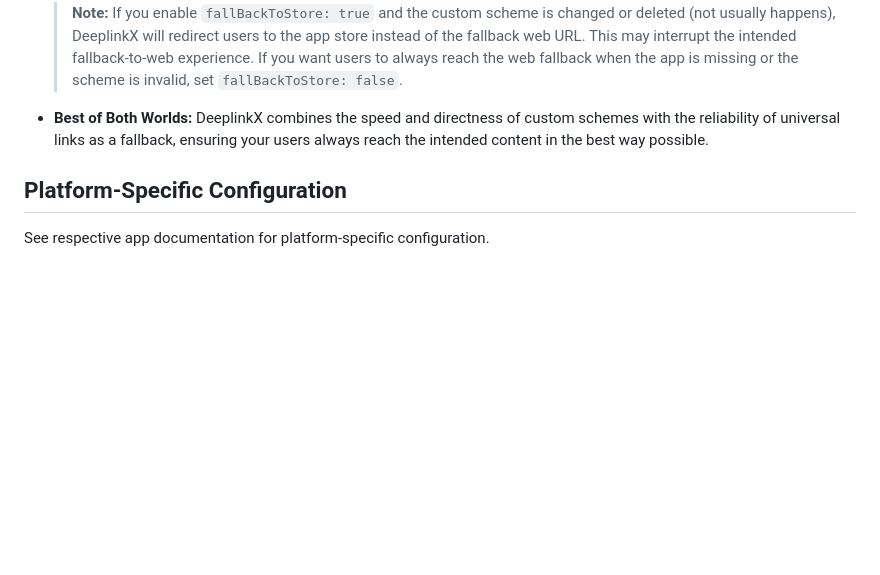
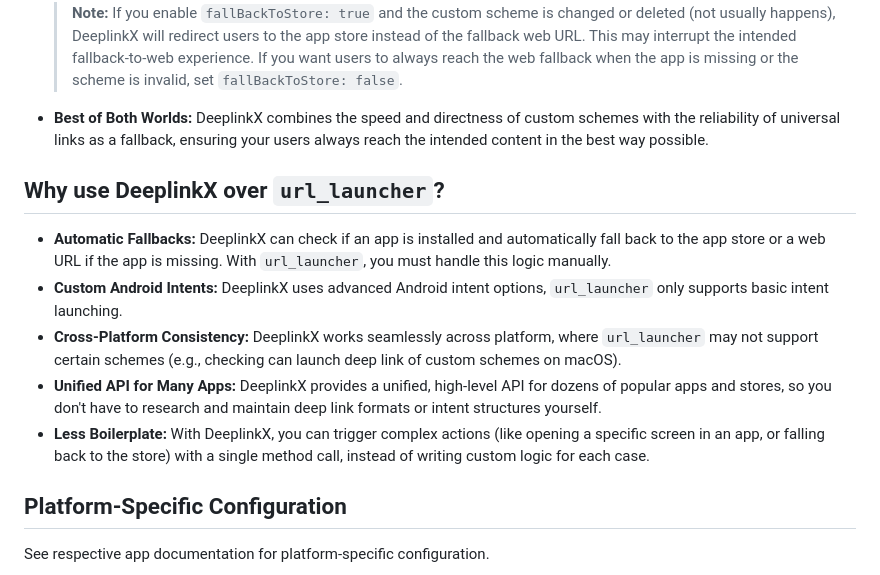
Before and after one commit to DeepLinkX/DeeplinkX, a Markdown page: README.md, the part around the change. GitHub-like rendering; blank space fills up the shorter version.

Commit message:
Add notes about using DeeplinkX over url_launcher

```diff
--- a/README.md
+++ b/README.md
@@ -164,6 +164,13 @@ For detailed URL schemes and fallback behavior, see each app's documentation.
   > **Note:** If you enable `fallBackToStore: true` and the custom scheme is changed or deleted (not usually happens), DeeplinkX will redirect users to the app store instead of the fallback web URL. This may interrupt the intended fallback-to-web experience. If you want users to always reach the web fallback when the app is missing or the scheme is invalid, set `fallBackToStore: false`.
 - **Best of Both Worlds:** DeeplinkX combines the speed and directness of custom schemes with the reliability of universal links as a fallback, ensuring your users always reach the intended content in the best way possible.
 
+## Why use DeeplinkX over `url_launcher`?
+- **Automatic Fallbacks:** DeeplinkX can check if an app is installed and automatically fall back to the app store or a web URL if the app is missing. With `url_launcher`, you must handle this logic manually.
+- **Custom Android Intents:** DeeplinkX uses advanced Android intent options, `url_launcher` only supports basic intent launching.
+- **Cross-Platform Consistency:** DeeplinkX works seamlessly across platform, where `url_launcher` may not support certain schemes (e.g., checking can launch deep link of custom schemes on macOS).
+- **Unified API for Many Apps:** DeeplinkX provides a unified, high-level API for dozens of popular apps and stores, so you don't have to research and maintain deep link formats or intent structures yourself.
+- **Less Boilerplate:** With DeeplinkX, you can trigger complex actions (like opening a specific screen in an app, or falling back to the store) with a single method call, instead of writing custom logic for each case.
+
 ## Platform-Specific Configuration
 See respective app documentation for platform-specific configuration.
 
```
